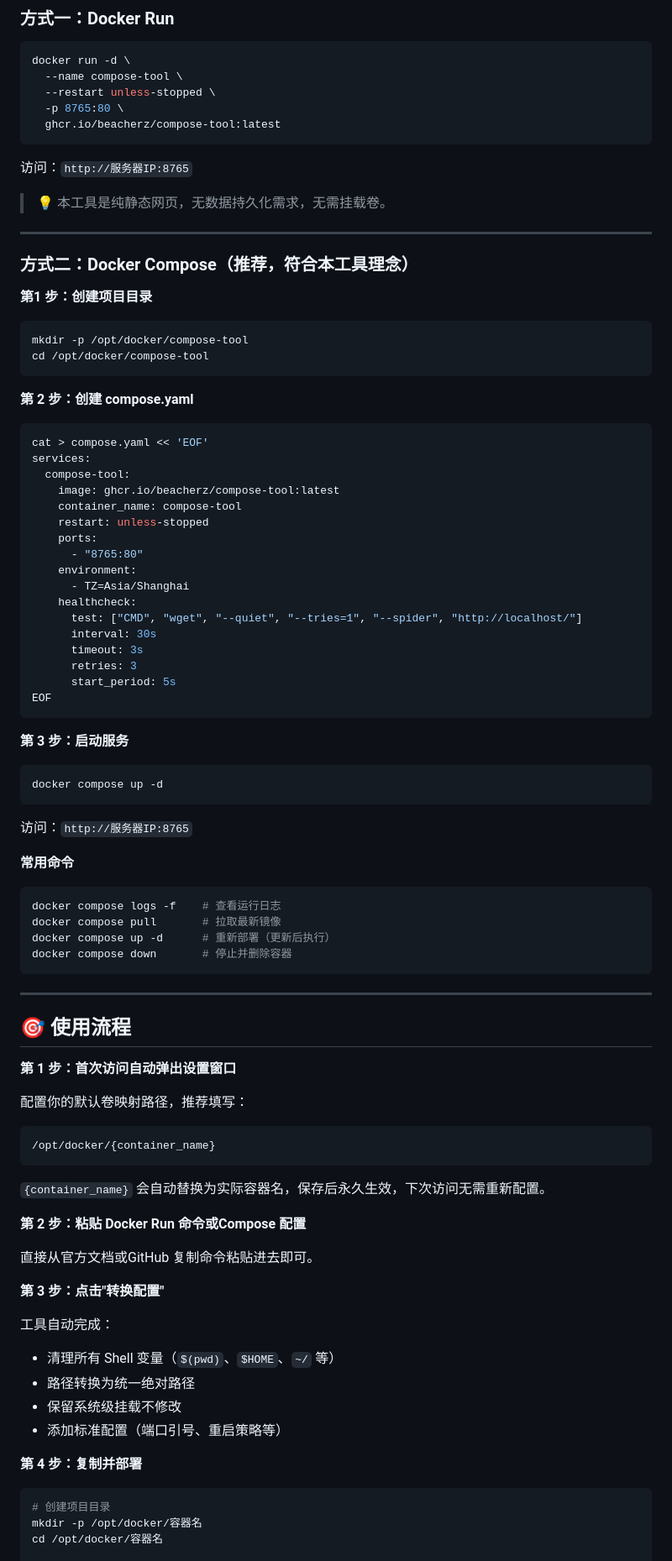
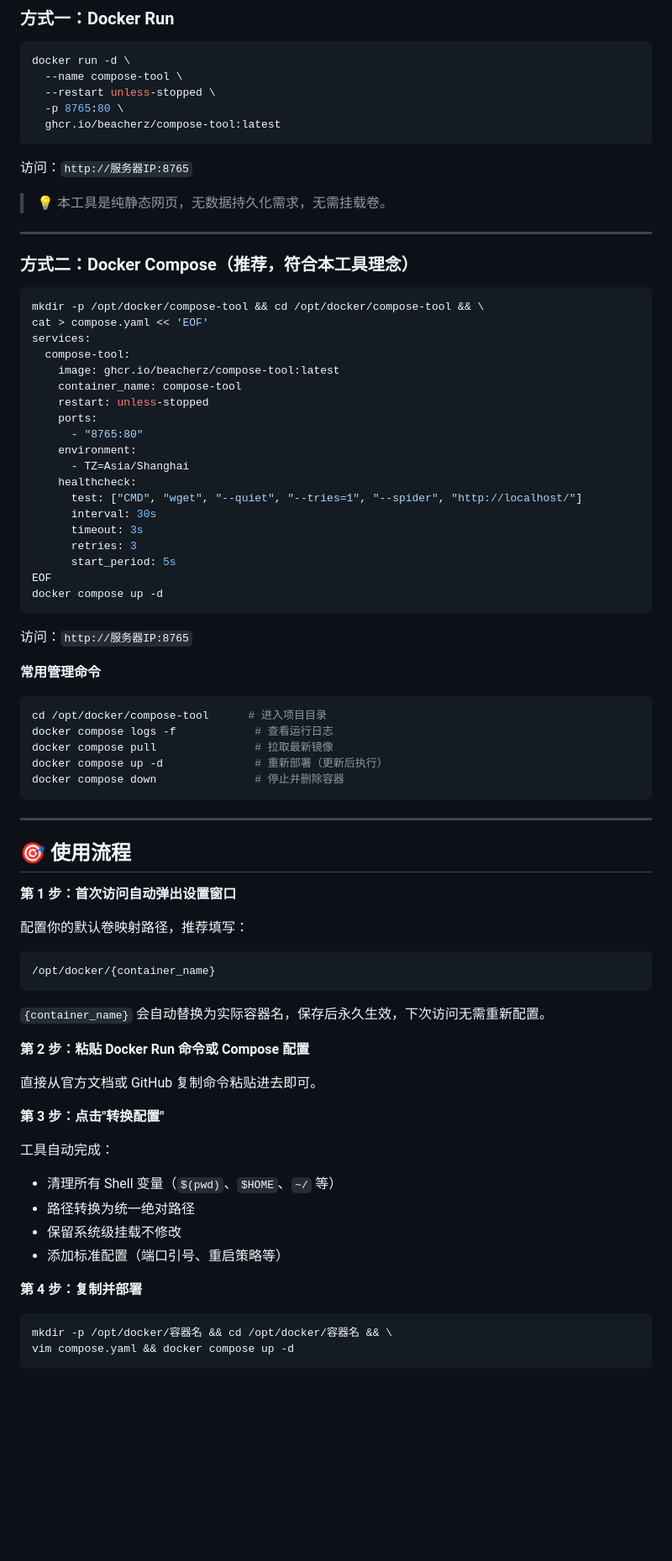
Before and after one commit to BeacherZ/compose-craft, a Markdown page: README.md, the part around one of its changes. Shown at 84% size. Drawn GitHub-style; blank space fills up the shorter version.

````diff
--- a/README.md
+++ b/README.md
@@ -79,22 +79,14 @@ docker run -d \
 
 访问：`http://服务器IP:8765`
 
->💡 本工具是纯静态网页，无数据持久化需求，无需挂载卷。
+> 💡 本工具是纯静态网页，无数据持久化需求，无需挂载卷。
 
 ---
 
 ### 方式二：Docker Compose（推荐，符合本工具理念）
 
-**第1 步：创建项目目录**
-
 ```bash
-mkdir -p /opt/docker/compose-tool
-cd /opt/docker/compose-tool
-```
-
-**第 2 步：创建 compose.yaml**
-
-```bash
+mkdir -p /opt/docker/compose-tool && cd /opt/docker/compose-tool && \
 cat > compose.yaml << 'EOF'
 services:
   compose-tool:
@@ -112,23 +104,19 @@ services:
       retries: 3
       start_period: 5s
 EOF
-```
-
-**第 3 步：启动服务**
-
-```bash
 docker compose up -d
 ```
 
 访问：`http://服务器IP:8765`
 
-**常用命令**
+**常用管理命令**
 
 ```bash
-docker compose logs -f    # 查看运行日志
-docker compose pull       # 拉取最新镜像
-docker compose up -d      # 重新部署（更新后执行）
-docker compose down       # 停止并删除容器
+cd /opt/docker/compose-tool      # 进入项目目录
+docker compose logs -f            # 查看运行日志
+docker compose pull               # 拉取最新镜像
+docker compose up -d              # 重新部署（更新后执行）
+docker compose down               # 停止并删除容器
 ```
 
 ---
@@ -145,9 +133,9 @@ docker compose down       # 停止并删除容器
 
 `{container_name}` 会自动替换为实际容器名，保存后永久生效，下次访问无需重新配置。
 
-**第 2 步：粘贴 Docker Run 命令或Compose 配置**
+**第 2 步：粘贴 Docker Run 命令或 Compose 配置**
 
-直接从官方文档或GitHub 复制命令粘贴进去即可。
+直接从官方文档或 GitHub 复制命令粘贴进去即可。
 
 **第 3 步：点击"转换配置"**
 
@@ -160,7 +148,7 @@ docker compose down       # 停止并删除容器
 **第 4 步：复制并部署**
 
 ```bash
-# 创建项目目录
-mkdir -p /opt/docker/容器名
-cd /opt/docker/容器名
+mkdir -p /opt/docker/容器名 && cd /opt/docker/容器名 && \
+vim compose.yaml && docker compose up -d
+```
 
````
Also changed, not shown: other parts of README.md (+41 -26 lines).
